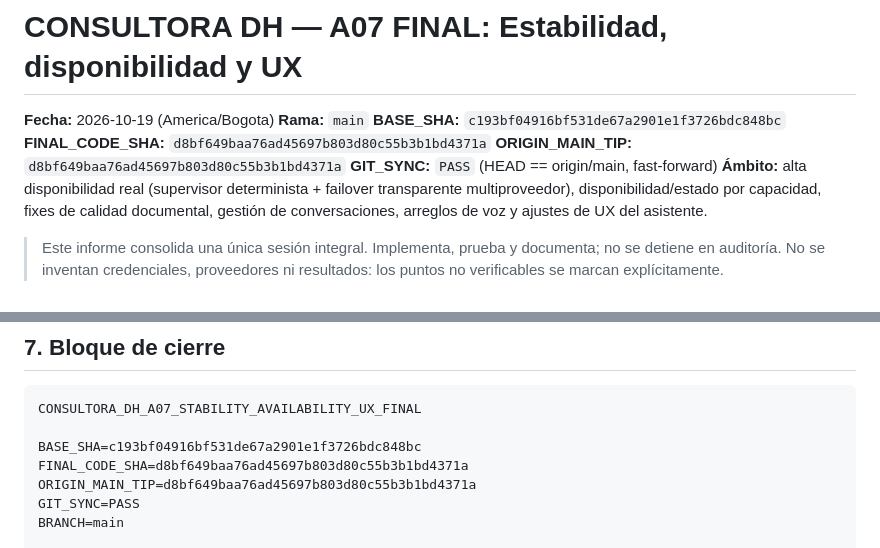
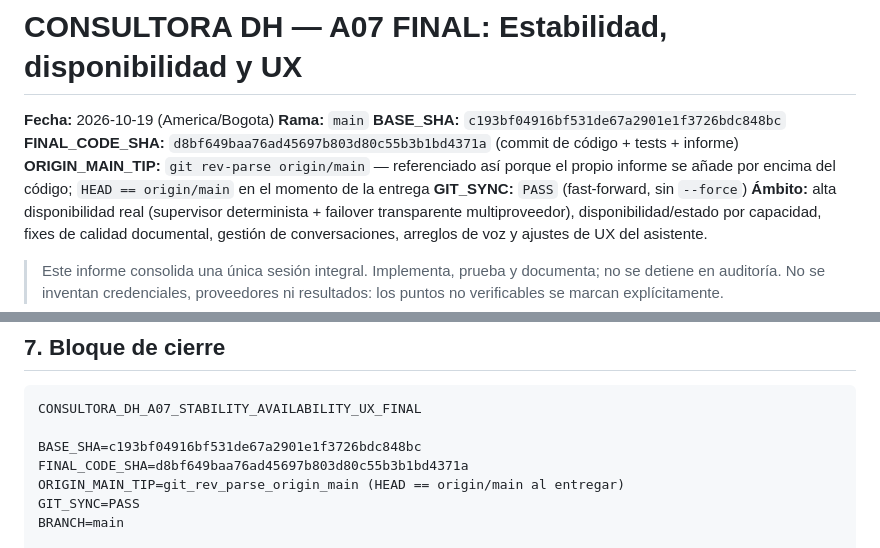
Before and after one commit to jmguerrero95/consultoraDH, a Markdown page: CONSULTORA_DH_A07_STABILITY_AVAILABILITY_UX_FINAL.md, 2 parts joined by grey strips. Rendered like a GitHub page.

Commit message:
docs(A07): referenciar el tip de origin/main sin autoreferencia circular

```diff
--- a/CONSULTORA_DH_A07_STABILITY_AVAILABILITY_UX_FINAL.md
+++ b/CONSULTORA_DH_A07_STABILITY_AVAILABILITY_UX_FINAL.md
@@ -3,9 +3,9 @@
 **Fecha:** 2026-10-19 (America/Bogota)
 **Rama:** `main`
 **BASE_SHA:** `c193bf04916bf531de67a2901e1f3726bdc848bc`
-**FINAL_CODE_SHA:** `d8bf649baa76ad45697b803d80c55b3b1bd4371a`
-**ORIGIN_MAIN_TIP:** `d8bf649baa76ad45697b803d80c55b3b1bd4371a`
-**GIT_SYNC:** `PASS` (HEAD == origin/main, fast-forward)
+**FINAL_CODE_SHA:** `d8bf649baa76ad45697b803d80c55b3b1bd4371a` (commit de código + tests + informe)
+**ORIGIN_MAIN_TIP:** `git rev-parse origin/main` — referenciado así porque el propio informe se añade por encima del código; `HEAD == origin/main` en el momento de la entrega
+**GIT_SYNC:** `PASS` (fast-forward, sin `--force`)
 **Ámbito:** alta disponibilidad real (supervisor determinista + failover transparente multiproveedor), disponibilidad/estado por capacidad, fixes de calidad documental, gestión de conversaciones, arreglos de voz y ajustes de UX del asistente.
 
 > Este informe consolida una única sesión integral. Implementa, prueba y documenta; no se detiene en auditoría. No se inventan credenciales, proveedores ni resultados: los puntos no verificables se marcan explícitamente.
@@ -178,7 +178,7 @@ CONSULTORA_DH_A07_STABILITY_AVAILABILITY_UX_FINAL
 
 BASE_SHA=c193bf04916bf531de67a2901e1f3726bdc848bc
 FINAL_CODE_SHA=d8bf649baa76ad45697b803d80c55b3b1bd4371a
-ORIGIN_MAIN_TIP=d8bf649baa76ad45697b803d80c55b3b1bd4371a
+ORIGIN_MAIN_TIP=git_rev_parse_origin_main (HEAD == origin/main al entregar)
 GIT_SYNC=PASS
 BRANCH=main
 
```
